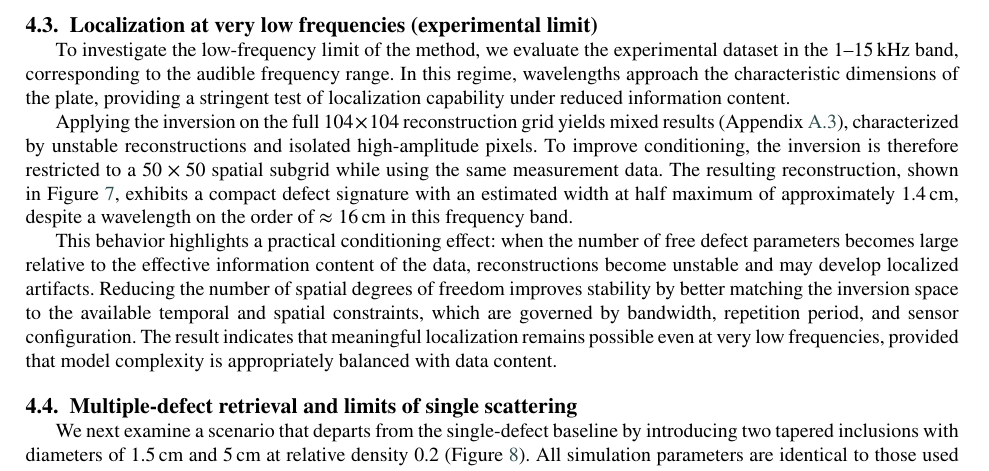
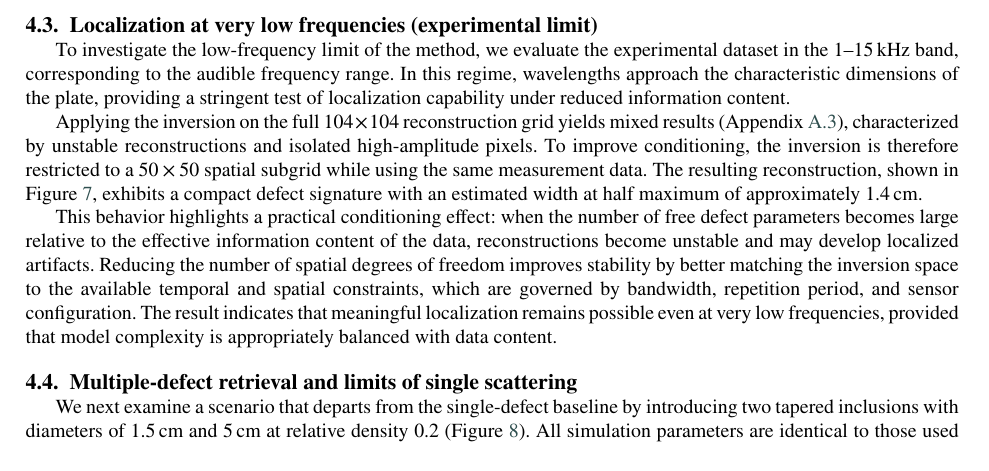
Before and after one commit to Fiiidch/Gengo_paper, a LaTeX paper (Paper.tex): part of page 11 of 21, cut so that both start at the same text. Compiled offline with pdfLaTeX.

Commit message:
Periodic save

```diff
--- a/Paper.tex
+++ b/Paper.tex
@@ -458,7 +458,7 @@ The experimental result demonstrates that, once calibrated, the framework enable
 
 To investigate the low-frequency limit of the method, we evaluate the experimental dataset in the 1--15\,kHz band, corresponding to the audible frequency range. In this regime, wavelengths approach the characteristic dimensions of the plate, providing a stringent test of localization capability under reduced information content.
 
-Applying the inversion on the full $104\times104$ reconstruction grid yields mixed results (Appendix~\ref{Appendix_15khz}), characterized by unstable reconstructions and isolated high-amplitude pixels. To improve conditioning, the inversion is therefore restricted to a $50\times50$ spatial subgrid while using the same measurement data. The resulting reconstruction, shown in Figure~\ref{fig:15khz_subsampled}, exhibits a compact defect signature with an estimated width at half maximum of approximately 1.4\,cm, despite a wavelength on the order of $\approx16$\,cm in this frequency band.
+Applying the inversion on the full $104\times104$ reconstruction grid yields mixed results (Appendix~\ref{Appendix_15khz}), characterized by unstable reconstructions and isolated high-amplitude pixels. To improve conditioning, the inversion is therefore restricted to a $50\times50$ spatial subgrid while using the same measurement data. The resulting reconstruction, shown in Figure~\ref{fig:15khz_subsampled}, exhibits a compact defect signature with an estimated width at half maximum of approximately 1.4\,cm.
 
 This behavior highlights a practical conditioning effect: when the number of free defect parameters becomes large relative to the effective information content of the data, reconstructions become unstable and may develop localized artifacts. Reducing the number of spatial degrees of freedom improves stability by better matching the inversion space to the available temporal and spatial constraints, which are governed by bandwidth, repetition period, and sensor configuration. The result indicates that meaningful localization remains possible even at very low frequencies, provided that model complexity is appropriately balanced with data content.
 
```
